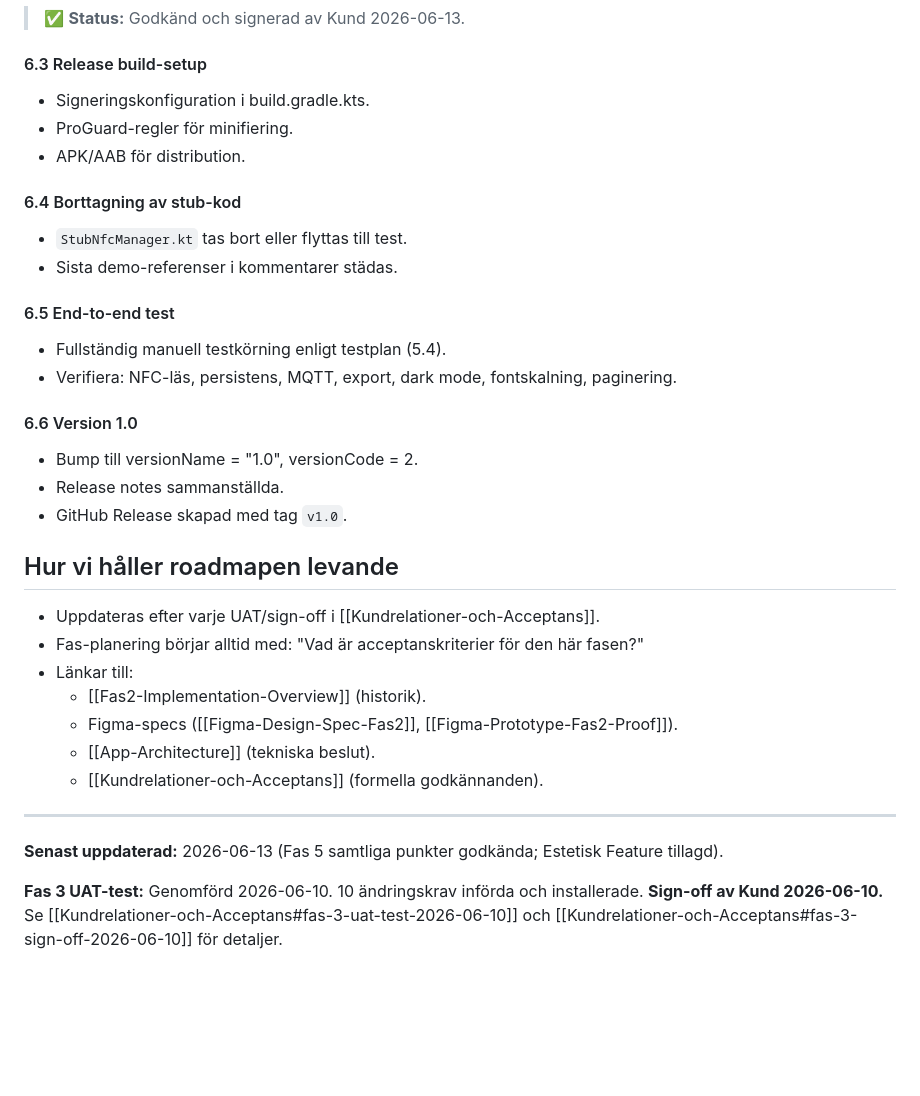
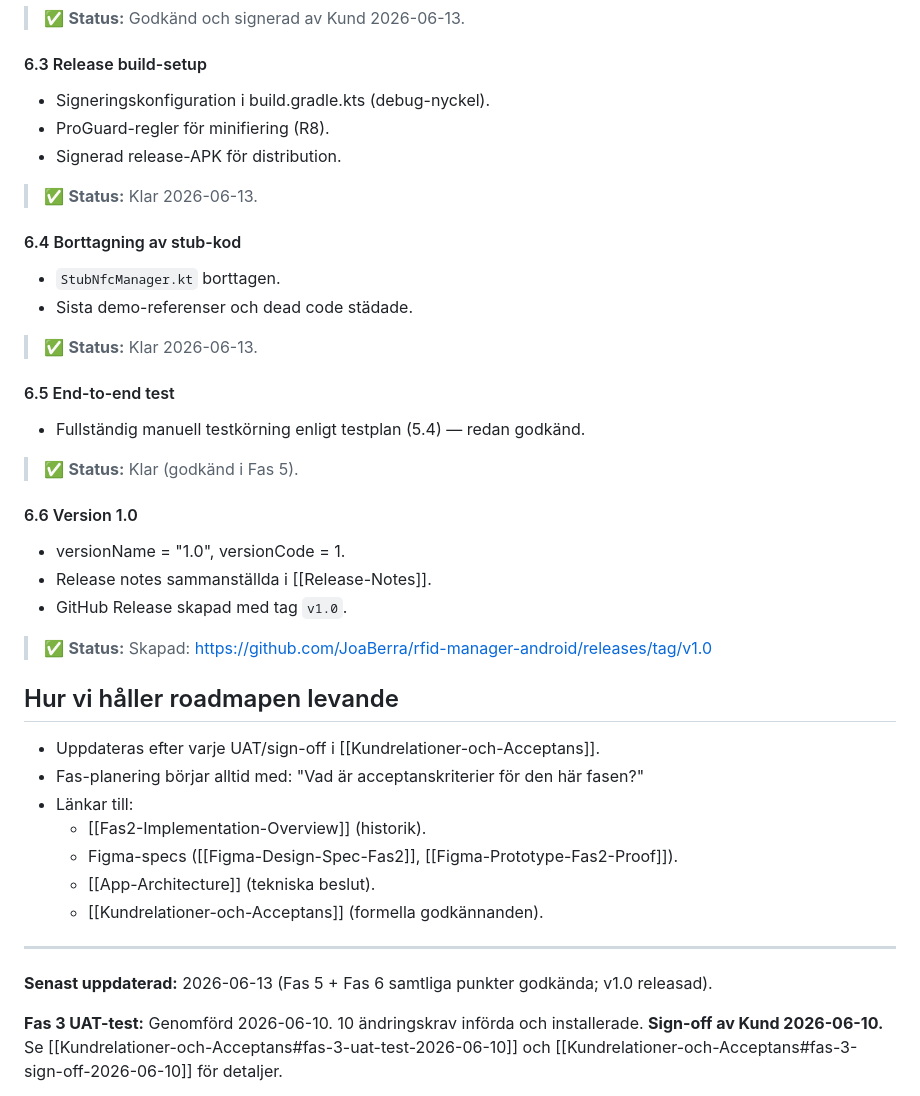
Before and after one commit to JoaBerra/rfid-manager, a Markdown page: wiki/Produkt-Roadmap.md, the part around the change. GitHub-like rendering; blank space fills up the shorter version.

```diff
--- a/wiki/Produkt-Roadmap.md
+++ b/wiki/Produkt-Roadmap.md
@@ -257,22 +257,25 @@ Ta sedan bort try/catch i `AppContainer.kt` och låt `DatabaseProvider.getDataba
 > ✅ **Status:** Godkänd och signerad av Kund 2026-06-13.
 
 #### 6.3 Release build-setup
-- Signeringskonfiguration i build.gradle.kts.
-- ProGuard-regler för minifiering.
-- APK/AAB för distribution.
+- Signeringskonfiguration i build.gradle.kts (debug-nyckel).
+- ProGuard-regler för minifiering (R8).
+- Signerad release-APK för distribution.
+> ✅ **Status:** Klar 2026-06-13.
 
 #### 6.4 Borttagning av stub-kod
-- `StubNfcManager.kt` tas bort eller flyttas till test.
-- Sista demo-referenser i kommentarer städas.
+- `StubNfcManager.kt` borttagen.
+- Sista demo-referenser och dead code städade.
+> ✅ **Status:** Klar 2026-06-13.
 
 #### 6.5 End-to-end test
-- Fullständig manuell testkörning enligt testplan (5.4).
-- Verifiera: NFC-läs, persistens, MQTT, export, dark mode, fontskalning, paginering.
+- Fullständig manuell testkörning enligt testplan (5.4) — redan godkänd.
+> ✅ **Status:** Klar (godkänd i Fas 5).
 
 #### 6.6 Version 1.0
-- Bump till versionName = "1.0", versionCode = 2.
-- Release notes sammanställda.
+- versionName = "1.0", versionCode = 1.
+- Release notes sammanställda i [[Release-Notes]].
 - GitHub Release skapad med tag `v1.0`.
+> ✅ **Status:** Skapad: https://github.com/JoaBerra/rfid-manager-android/releases/tag/v1.0
 
 ## Hur vi håller roadmapen levande
 
@@ -286,7 +289,7 @@ Ta sedan bort try/catch i `AppContainer.kt` och låt `DatabaseProvider.getDataba
 
 ---
 
-**Senast uppdaterad:** 2026-06-13 (Fas 5 samtliga punkter godkända; Estetisk Feature tillagd).
+**Senast uppdaterad:** 2026-06-13 (Fas 5 + Fas 6 samtliga punkter godkända; v1.0 releasad).
 
 **Fas 3 UAT-test:** Genomförd 2026-06-10. 10 ändringskrav införda och installerade. **Sign-off av Kund 2026-06-10.**
 Se [[Kundrelationer-och-Acceptans#fas-3-uat-test-2026-06-10]] och [[Kundrelationer-och-Acceptans#fas-3-sign-off-2026-06-10]] för detaljer.
```
Also changed, not shown: wiki/Kanban.md (+5 -5 lines), wiki/Release-Notes.md (+18 -6 lines).
